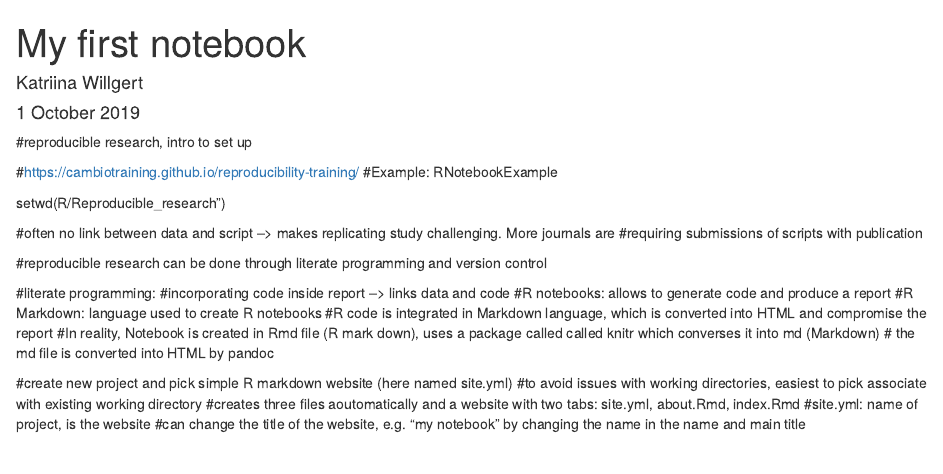
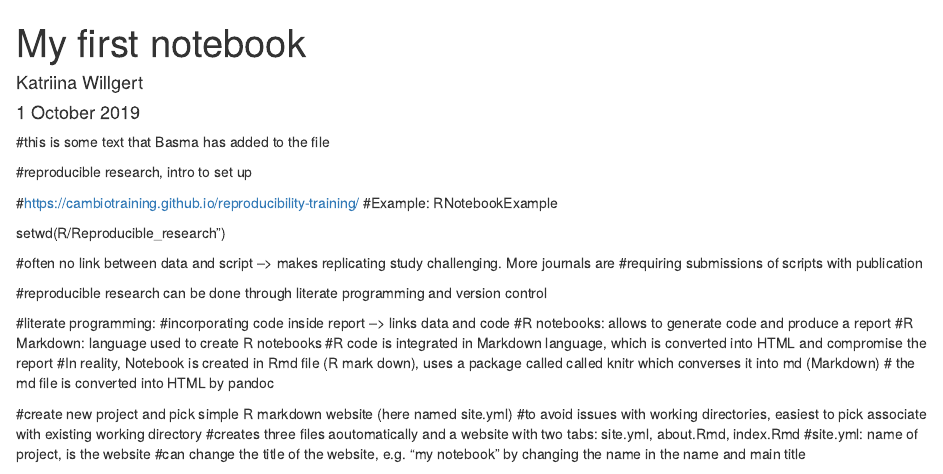
Before and after one commit to bg380/my-first-repo, an R Markdown document (index.Rmd): the page in a window 1100 px wide, from its top. Rendered offline with R 4.5, knitr and Pandoc, with nearby package versions; some code elsewhere in the file could not run offline.

Commit message:
Update index.Rmd

```diff
--- a/index.Rmd
+++ b/index.Rmd
@@ -1,3 +1,5 @@
+#this is some text that Basma has added to the file
+
 #reproducible research, intro to set up
 
 #https://cambiotraining.github.io/reproducibility-training/
```
